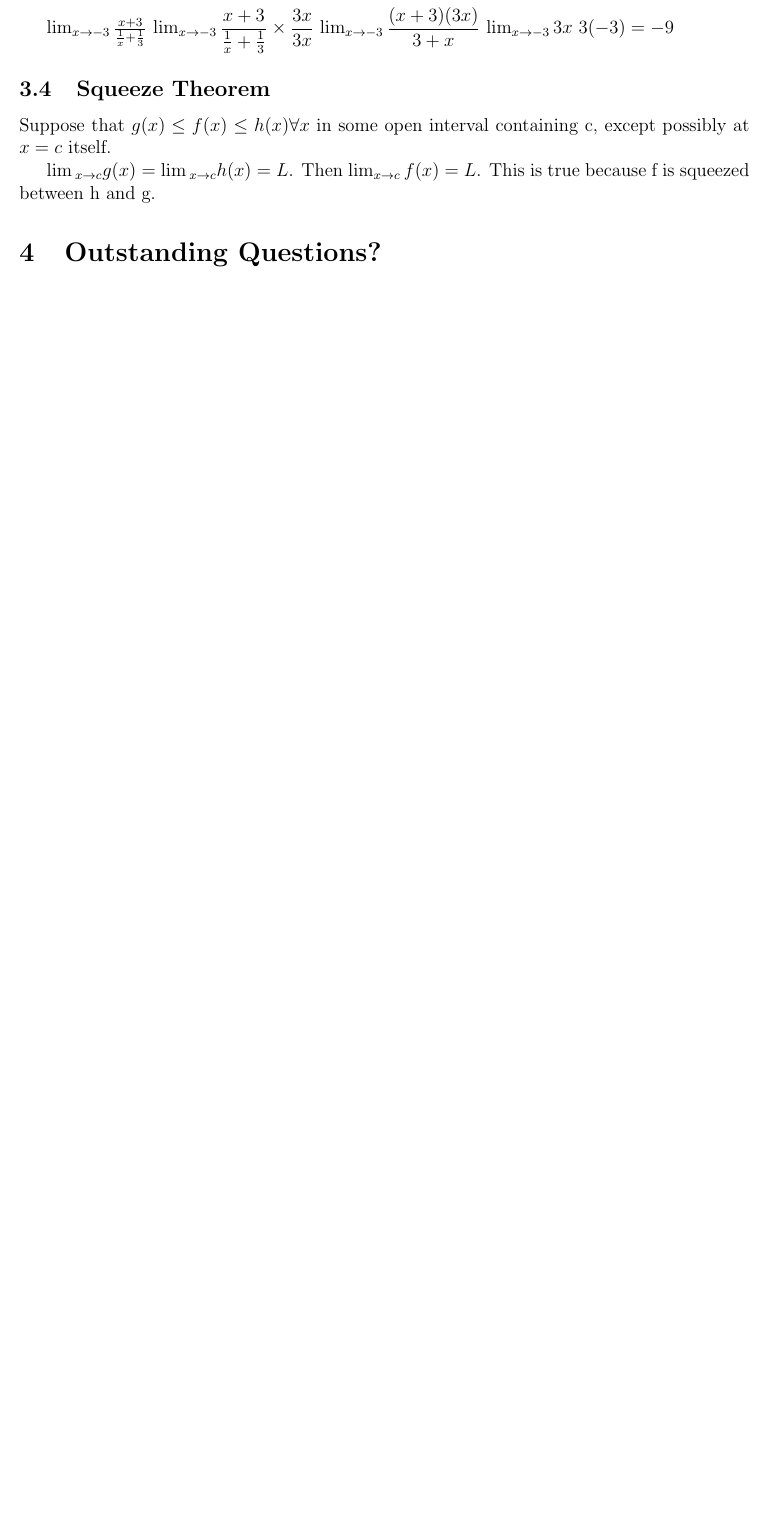
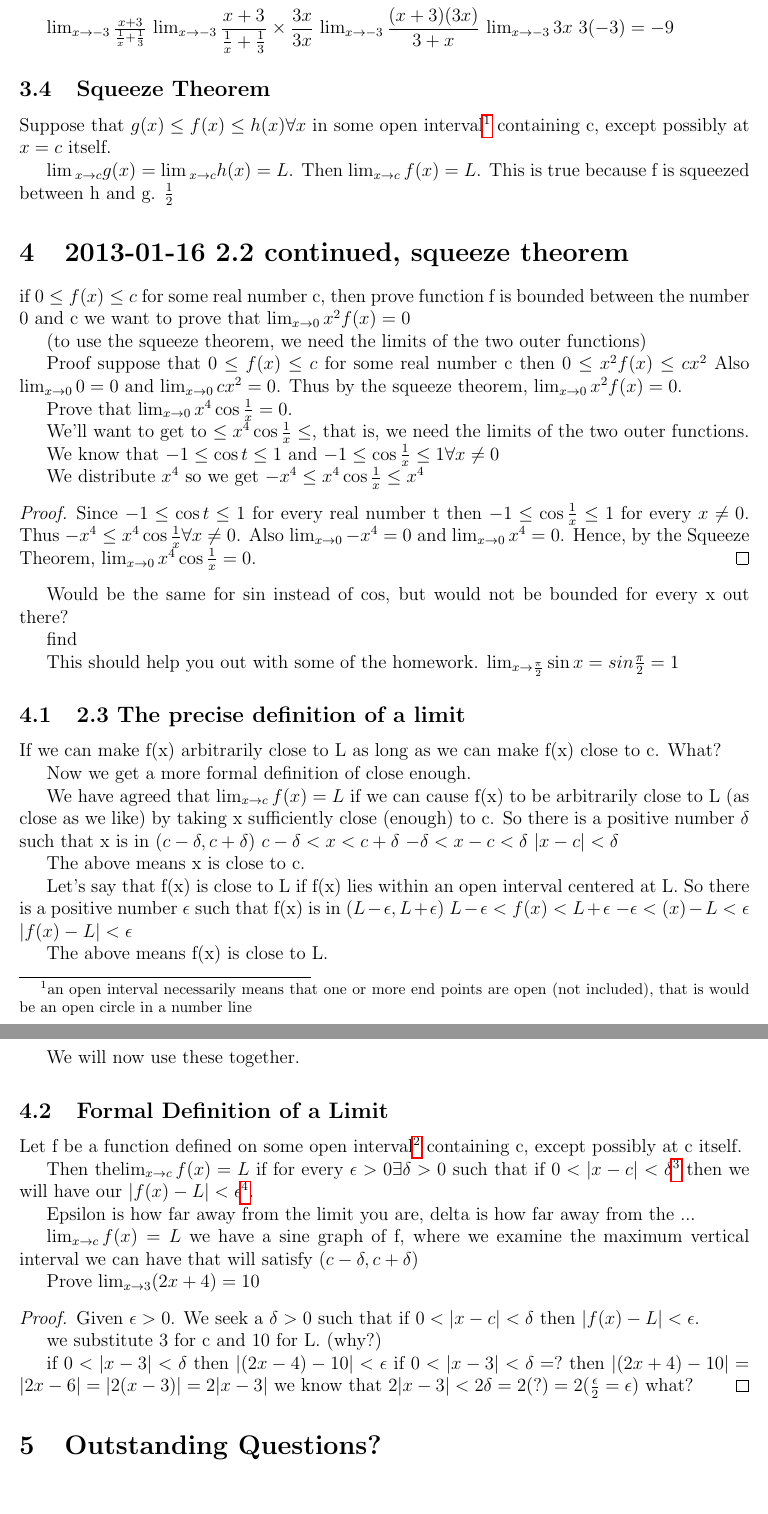
Before and after one commit to shapr/ma125, a LaTeX document (calculus.tex): part of page 4 of 4 before the commit and two parts of pages 4 and 5 of 5 after it, the two joined at a grey line, cut so that both start at the same text, the shorter picture padded with empty space. Compiled offline with pdfLaTeX.

Commit message:
another day, another chunk of math!

```diff
--- a/calculus.tex
+++ b/calculus.tex
@@ -3,9 +3,11 @@
 \usepackage[margin=1in]{geometry}
 \usepackage{hyperref}
 \usepackage{amsmath}
+\usepackage{amsthm}
 \begin{document}
 \section*{Calculus}
 \section{Review}
+
 \subsection{Factoring}
 First we review basic factoring.
 
@@ -199,12 +205,100 @@ $3(-3) = -9$
 
 \subsection{Squeeze Theorem}
 
-Suppose that $g(x) \leq f(x) \leq h(x) \forall x$ in some open interval containing c, except possibly at $x=c$
+Suppose that $g(x) \leq f(x) \leq h(x) \forall x$ in some open interval\footnote{an open interval necessarily
+  means that one or more end points are open (not included), that is would be an open circle in a number line} containing c, except possibly at $x=c$
 itself.
 
 $\lim{_{x \to c}}g(x) = \lim{_{x \to c}}h(x) = L$. Then  $\lim_{x \to c}f(x) = L$.
 This is true because f is squeezed between h and g.
+$\frac{1}{2}$
 
+\section{2013-01-16 2.2 continued, squeeze theorem}
+
+if $0 \leq f(x) \leq c$ for some real number c, then prove
+function f is bounded between the number 0 and c
+we want to prove that $\lim_{x \to 0} x^2f(x) = 0$
+
+(to use the squeeze theorem, we need the limits of the two outer functions)
+
+Proof
+suppose that  $0 \leq f(x) \leq c$ for some real number c then
+$0 \leq x^2f(x) \leq cx^2$ Also $\lim_{x \to 0}0 = 0$ and $\lim_{x \to 0}cx^2 = 0$. Thus by the squeeze
+theorem, $\lim_{x \to 0}x^2f(x) = 0$.
+
+Prove that $\lim_{x \to 0}x^4 \cos \frac{1}{x} = 0$.
+
+We'll want to get to $\leq x^4\cos \frac{1}{x} \leq$, that is, we need the limits of the two outer functions.
+
+We know that $-1 \leq \cos t \leq 1$ and $-1 \leq \cos \frac{1}{x} \leq 1 \forall x \neq 0$
+
+We distribute $x^4$ so we get $-x^4 \leq x^4 \cos \frac{1}{x} \leq x^4$
+
+\begin{proof}
+Since $-1 \leq \cos t \leq 1$ for every real number t then $-1 \leq \cos \frac{1}{x} \leq 1$ for every $x \neq
+0$. Thus $-x^4 \leq x^4 \cos \frac{1}{x} \forall x \neq 0$. Also $\lim_{x \to 0} -x^4 = 0$ and $\lim_{x \to 0}
+x^4 = 0$. Hence, by the Squeeze Theorem, $\lim_{x \to 0} x^4 \cos \frac{1}{x} = 0.$
+\end{proof}
+Would be the same for $\sin$ instead of $\cos$, but would not be bounded for every x out there?
+
+find
+
+This should help you out with some of the homework.
+$\lim_{x \to \frac{\pi}{2}} \sin x = sin \frac{\pi}{2} = 1$
+
+\subsection{2.3 The precise definition of a limit}
+If we can make f(x) arbitrarily close to L as long as we can make f(x) close to c. What?
+
+Now we get a more formal definition of close enough.
+
+We have agreed that $\lim_{x \to c}f(x) = L$ if we can cause f(x) to be arbitrarily close to L (as close as we
+like) by taking x sufficiently close (enough) to c.
+So there is a positive number $\delta$ such that x is in $(c-\delta, c+\delta)$
+$c- \delta < x < c + \delta$
+$-\delta < x -c < \delta$
+$|x - c| < \delta$
+
+The above means x is close to c.
+
+
+Let's say that f(x) is close to L if f(x) lies within an open interval centered at L. So there is a positive
+number $\epsilon$ such that f(x) is in $(L-\epsilon{},L+\epsilon{})$
+$
+L-\epsilon < f(x) < L + \epsilon
+$
+$-\epsilon < (x) -L < \epsilon$
+$|f(x)-L| < \epsilon$
+
+The above means f(x) is close to L.
+
+We will now use these together.
+
+\subsection{Formal Definition of a Limit}
+Let f be a function defined on some open interval\footnote{a closed interval means that the range of the
+  function is \underline{continuous} over the real numbers.} containing c, except possibly at c itself.
+
+Then the$\lim_{x \to c} f(x) = L$ if for every $\epsilon > 0 \exists \delta > 0$ such that if $0 < |x-c| <
+\delta{}$\footnote{This is where x is sufficiently close to c, note that x cannot equal c, thus we have the
+  greater than zero constraint} then we will have our $|f(x)-L| < \epsilon $\footnote{f(x) is arbitrarily close to L}.
+
+Epsilon is how far away from the limit you are, delta is how far away from the ...
+
+
+$\lim_{x \to c}f(x) = L$ we have a sine graph of f, where we examine the maximum vertical interval we can have
+that will satisfy $(c- \delta,c + \delta)$
+
+Prove $\lim_{x \to 3}(2x +4) = 10$
+
+\begin{proof}
+Given $\epsilon > 0$. We seek a $\delta > 0$ such that if $0 < |x-c| < \delta$ then $|f(x)-L|< \epsilon$.
+
+we substitute 3 for c and 10 for L. (why?)
+
+if $0 < |x-3| < \delta$ then $|(2x-4)-10|< \epsilon$
+if $0 < |x-3| < \delta = ?$ then $|(2x+4)-10| = |2x-6| = |2(x-3)| = 2|x-3| $
+we know that $ 2|x-3| < 2 \delta = 2(?) = 2(\frac{\epsilon}{2} = \epsilon)$ what?
+\end{proof}
 \section{Outstanding Questions?}
+
 \end{document}
 % LocalWords: LocalWords
```
Also changed, not shown: calculus.tex (4 more changed lines).
